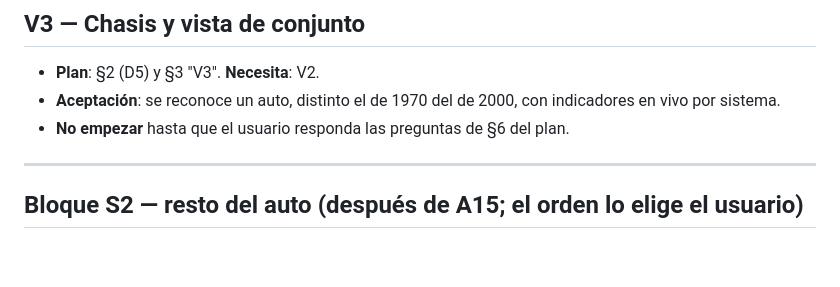
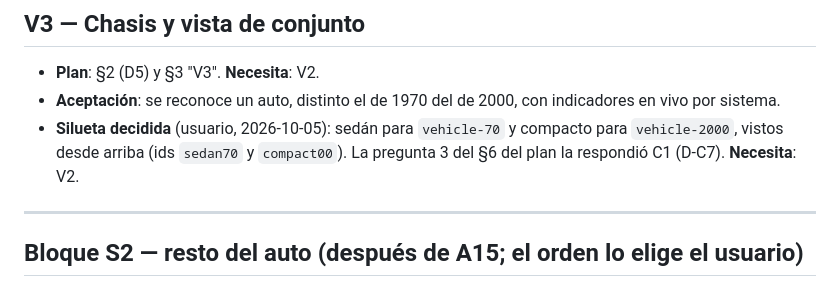
Before and after one commit to Francisco-Beltran-Millalen/car-rune-factory, a Markdown page: docs/FICHAS.md, the part around the change. Drawn GitHub-style; blank space fills up the shorter version.

```diff
--- a/docs/FICHAS.md
+++ b/docs/FICHAS.md
@@ -215,7 +215,10 @@ Nace de la revisión en Firefox del 2026-09-29. Se hace en dos checkpoints:
 - **Plan**: §2 (D5) y §3 "V3". **Necesita**: V2.
 - **Aceptación**: se reconoce un auto, distinto el de 1970 del de 2000, con
   indicadores en vivo por sistema.
-- **No empezar** hasta que el usuario responda las preguntas de §6 del plan.
+- **Silueta decidida** (usuario, 2026-10-05): sedán para `vehicle-70` y
+  compacto para `vehicle-2000`, vistos desde arriba (ids `sedan70` y
+  `compact00`). La pregunta 3 del §6 del plan la respondió C1 (D-C7).
+  **Necesita**: V2.
 
 ---
 
```
Also changed, not shown: docs/plans/2026-09-29-legibilidad-y-foco.md (+4 -3 lines), docs/plans/2026-10-05-checkpoint-c1.md (+7 -6 lines).
